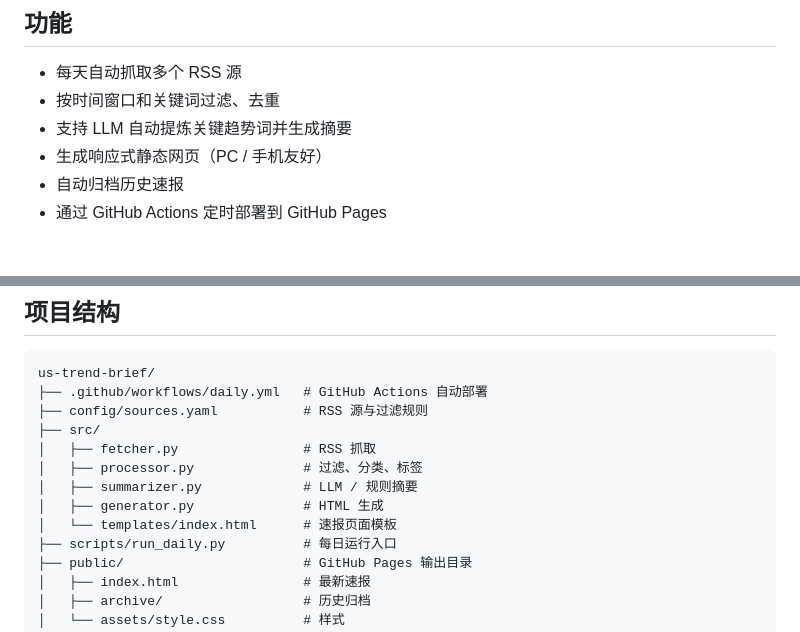
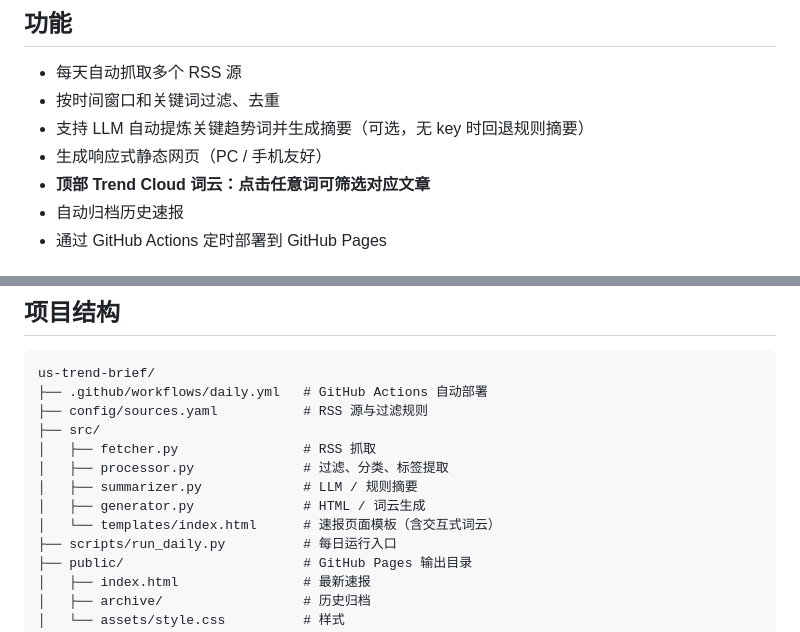
Before and after one commit to hahaslighthouse/us-trend-brief, a Markdown page: README.md, 2 parts joined by grey strips. Rendered like a GitHub page.

Commit message:
Update README with interactive trend cloud feature

```diff
--- a/README.md
+++ b/README.md
@@ -15,8 +15,9 @@
 
 - 每天自动抓取多个 RSS 源
 - 按时间窗口和关键词过滤、去重
-- 支持 LLM 自动提炼关键趋势词并生成摘要
+- 支持 LLM 自动提炼关键趋势词并生成摘要（可选，无 key 时回退规则摘要）
 - 生成响应式静态网页（PC / 手机友好）
+- **顶部 Trend Cloud 词云：点击任意词可筛选对应文章**
 - 自动归档历史速报
 - 通过 GitHub Actions 定时部署到 GitHub Pages
 
@@ -90,10 +91,10 @@ us-trend-brief/
 ├── config/sources.yaml           # RSS 源与过滤规则
 ├── src/
 │   ├── fetcher.py                # RSS 抓取
-│   ├── processor.py              # 过滤、分类、标签
+│   ├── processor.py              # 过滤、分类、标签提取
 │   ├── summarizer.py             # LLM / 规则摘要
-│   ├── generator.py              # HTML 生成
-│   └── templates/index.html      # 速报页面模板
+│   ├── generator.py              # HTML / 词云生成
+│   └── templates/index.html      # 速报页面模板（含交互式词云）
 ├── scripts/run_daily.py          # 每日运行入口
 ├── public/                       # GitHub Pages 输出目录
 │   ├── index.html                # 最新速报
```
